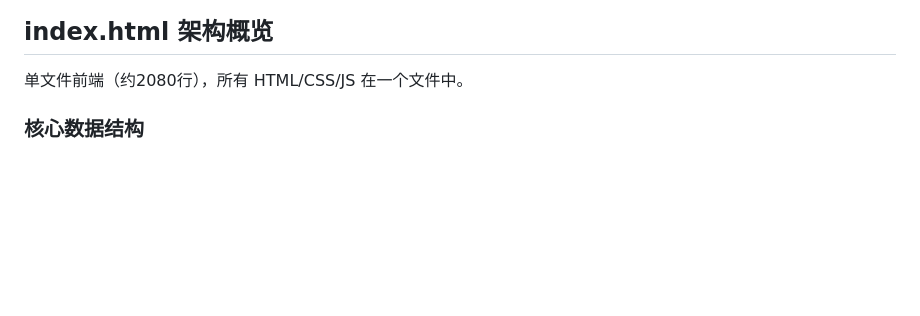
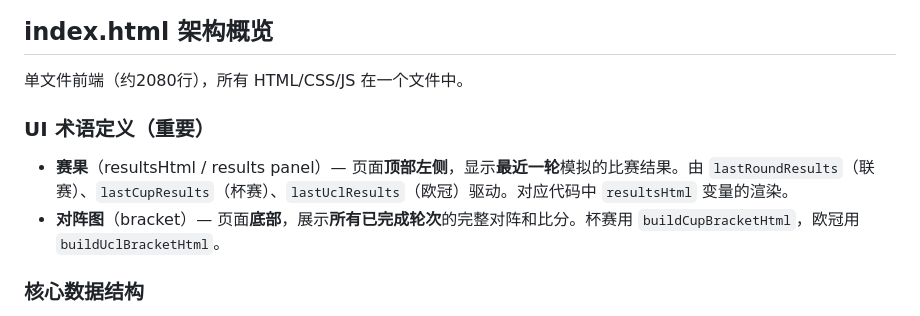
Before and after one commit to chamtail/football_draft, a Markdown page: AGENTS.md, the part around the change. GitHub-like rendering; blank space fills up the shorter version.

Commit message:
docs: 添加赛果和对阵图的术语定义
- 赛果：页面顶部，显示最近一轮模拟结果
- 对阵图：页面底部，展示所有已完成轮次的完整对阵

```diff
--- a/AGENTS.md
+++ b/AGENTS.md
@@ -32,6 +32,10 @@ node server.js
 
 ## index.html 架构概览
 单文件前端（约2080行），所有 HTML/CSS/JS 在一个文件中。
+
+### UI 术语定义（重要）
+- **赛果**（resultsHtml / results panel）— 页面**顶部左侧**，显示**最近一轮**模拟的比赛结果。由 `lastRoundResults`（联赛）、`lastCupResults`（杯赛）、`lastUclResults`（欧冠）驱动。对应代码中 `resultsHtml` 变量的渲染。
+- **对阵图**（bracket）— 页面**底部**，展示**所有已完成轮次**的完整对阵和比分。杯赛用 `buildCupBracketHtml`，欧冠用 `buildUclBracketHtml`。
 
 ### 核心数据结构
 - `allPlayers` - 从 players.json 加载的球员数组，每球员含: `{ id, name, nation, league, team, ovr, age, positions[] }`
```
